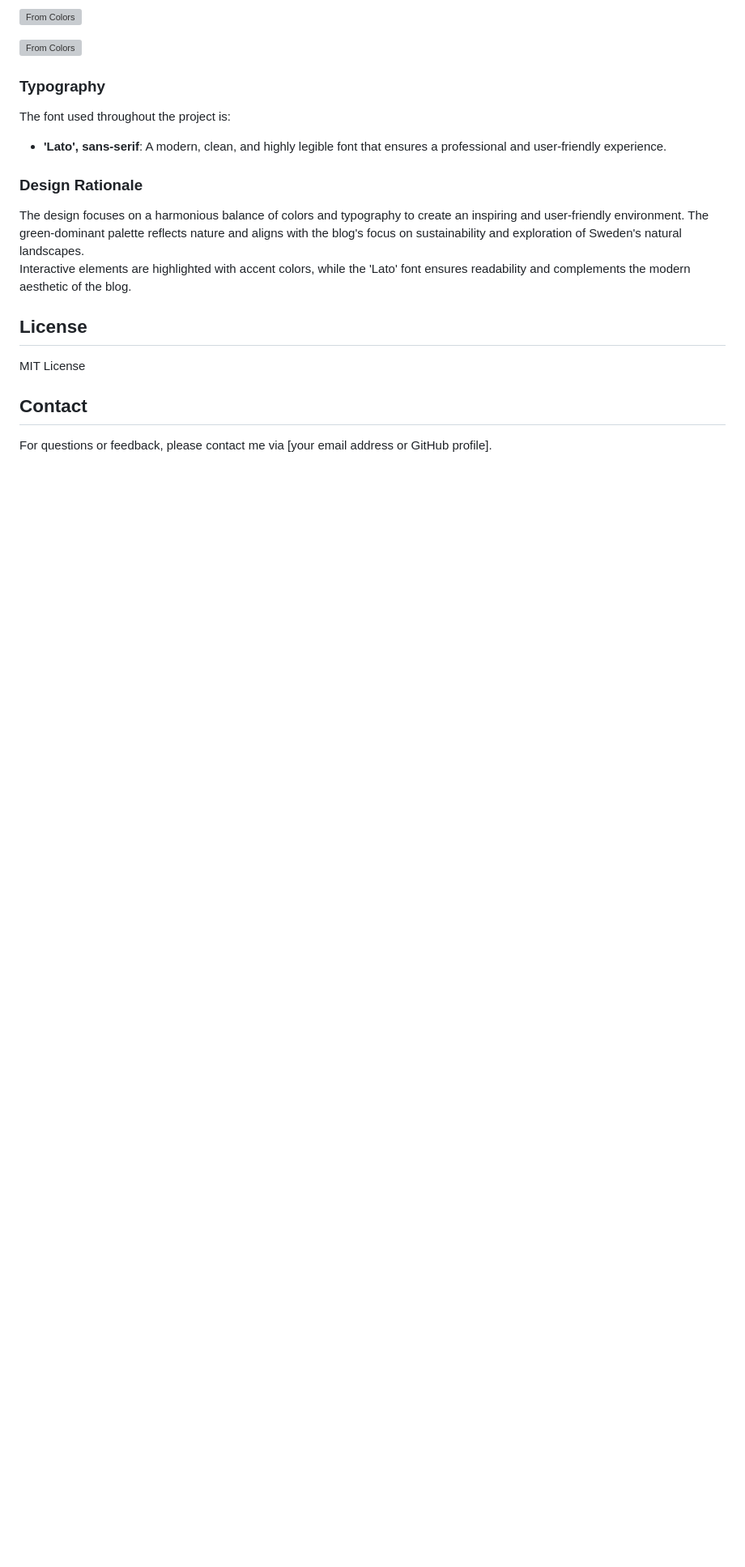
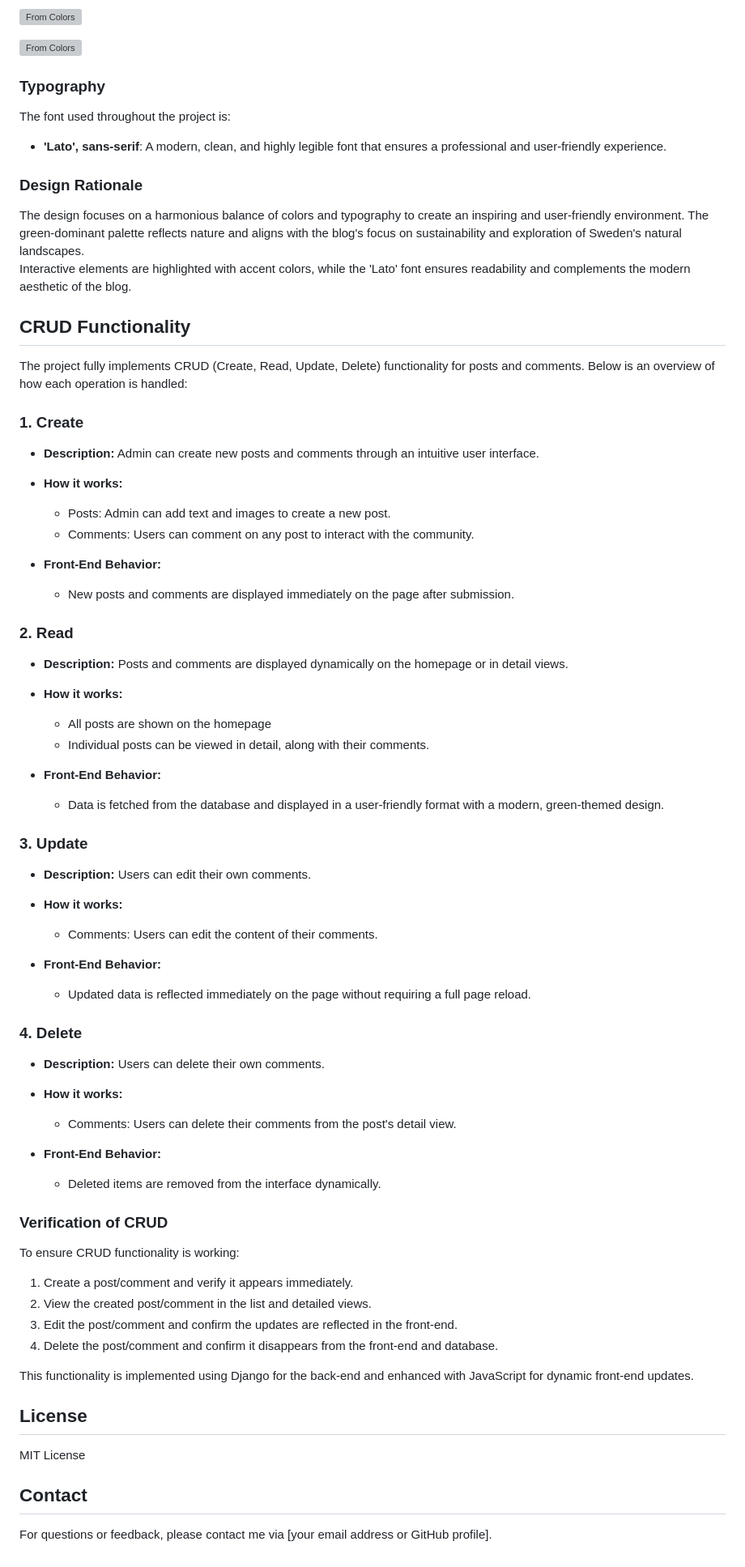
Before and after one commit to RosencrantzArt/Greengold, a Markdown page: README.md, the part around the change. Shown at 81% size. Drawn GitHub-style; blank space fills up the shorter version; grey boxes are pictures that could not be loaded.

Commit message:
add text readme

```diff
--- a/README.md
+++ b/README.md
@@ -239,6 +239,55 @@ The font used throughout the project is:
 The design focuses on a harmonious balance of colors and typography to create an inspiring and user-friendly environment. The green-dominant palette reflects nature and aligns with the blog's focus on sustainability and exploration of Sweden's natural landscapes.
 Interactive elements are highlighted with accent colors, while the 'Lato' font ensures readability and complements the modern aesthetic of the blog.
 
+## CRUD Functionality
+
+The project fully implements CRUD (Create, Read, Update, Delete) functionality for posts and comments. Below is an overview of how each operation is handled:
+
+### 1. Create
+- **Description:** Admin can create new posts and comments through an intuitive user interface.
+- **How it works:**
+  - Posts: Admin can add text and images to create a new post.
+  - Comments: Users can comment on any post to interact with the community.
+
+- **Front-End Behavior:**
+  - New posts and comments are displayed immediately on the page after submission.
+
+### 2. Read
+- **Description:** Posts and comments are displayed dynamically on the homepage or in detail views.
+- **How it works:**
+  - All posts are shown on the homepage
+  - Individual posts can be viewed in detail, along with their comments.
+
+- **Front-End Behavior:**
+  - Data is fetched from the database and displayed in a user-friendly format with a modern, green-themed design.
+
+### 3. Update
+- **Description:** Users can edit their own comments.
+
+- **How it works:**
+  - Comments: Users can edit the content of their comments.
+
+- **Front-End Behavior:**
+  - Updated data is reflected immediately on the page without requiring a full page reload.
+
+### 4. Delete
+- **Description:** Users can delete their own comments.
+
+- **How it works:**
+
+  - Comments: Users can delete their comments from the post's detail view.
+
+- **Front-End Behavior:**
+  - Deleted items are removed from the interface dynamically.
+
+### Verification of CRUD
+To ensure CRUD functionality is working:
+1. Create a post/comment and verify it appears immediately.
+2. View the created post/comment in the list and detailed views.
+3. Edit the post/comment and confirm the updates are reflected in the front-end.
+4. Delete the post/comment and confirm it disappears from the front-end and database.
+
+This functionality is implemented using Django for the back-end and enhanced with JavaScript for dynamic front-end updates.
 
 
 ## License
```
